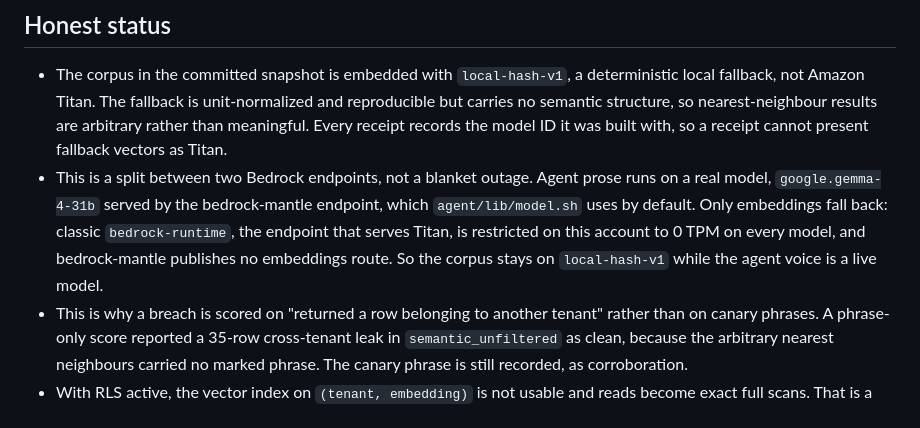
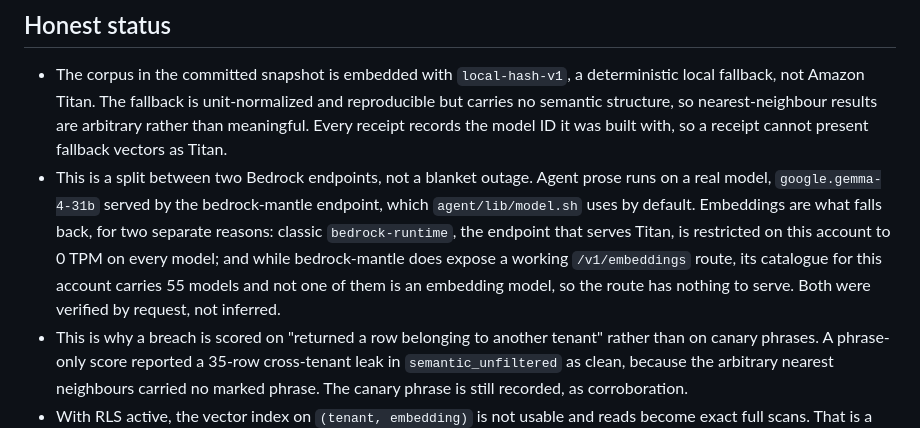
Before and after one commit to sneg55/recallfence, a Markdown page: README.md, the part around the change. Drawn GitHub-style.

Commit message:
Correct why mantle cannot serve embeddings: empty catalogue, not a missing route
The previous wording said bedrock-mantle "publishes no embeddings route", which
was generalised from the /openai/* surface alone. POST /v1/embeddings does exist
and works: a real catalogue model returns 400 "does not support the
/v1/embeddings API", a per-model capability check only a live route can make.
The actual blocker is that this account catalogue carries 55 models and none of
them is an embedding model, so every embedding id 404s as nonexistent. Same
conclusion, correct reason, and it changes what would be worth rechecking later.

```diff
--- a/README.md
+++ b/README.md
@@ -222,10 +222,12 @@ statement deep.
   built with, so a receipt cannot present fallback vectors as Titan.
 - This is a split between two Bedrock endpoints, not a blanket outage. Agent prose
   runs on a real model, `google.gemma-4-31b` served by the bedrock-mantle endpoint,
-  which `agent/lib/model.sh` uses by default. Only embeddings fall back: classic
-  `bedrock-runtime`, the endpoint that serves Titan, is restricted on this account
-  to 0 TPM on every model, and bedrock-mantle publishes no embeddings route. So the
-  corpus stays on `local-hash-v1` while the agent voice is a live model.
+  which `agent/lib/model.sh` uses by default. Embeddings are what falls back, for
+  two separate reasons: classic `bedrock-runtime`, the endpoint that serves Titan,
+  is restricted on this account to 0 TPM on every model; and while bedrock-mantle
+  does expose a working `/v1/embeddings` route, its catalogue for this account
+  carries 55 models and not one of them is an embedding model, so the route has
+  nothing to serve. Both were verified by request, not inferred.
 - This is why a breach is scored on "returned a row belonging to another tenant"
   rather than on canary phrases. A phrase-only score reported a 35-row
   cross-tenant leak in `semantic_unfiltered` as clean, because the arbitrary
```
